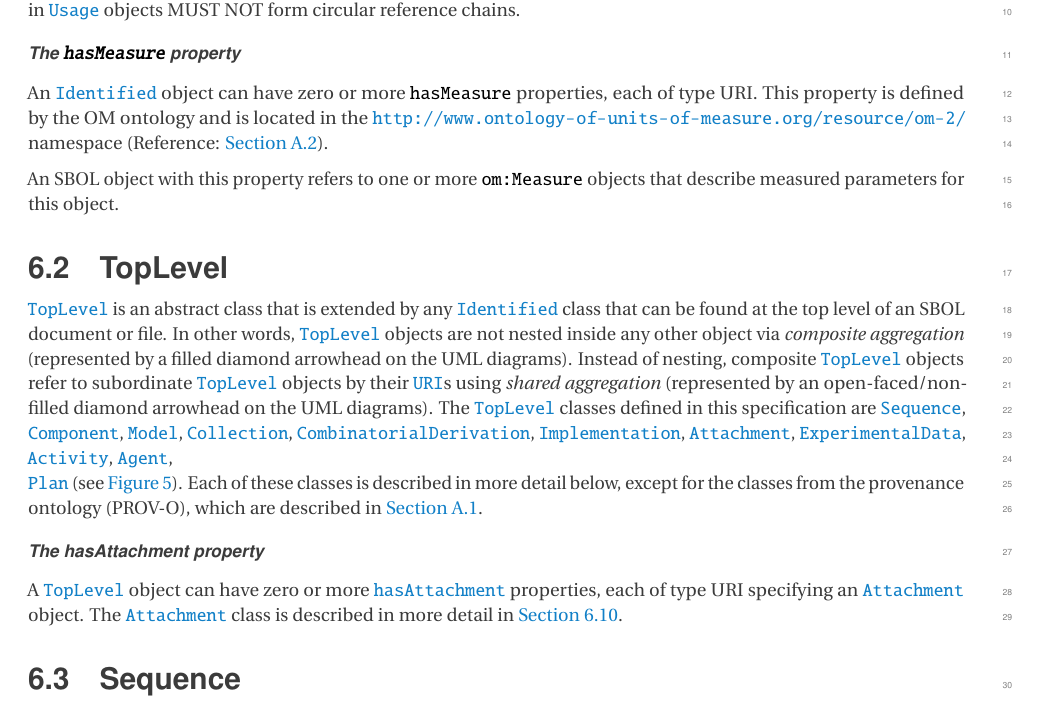
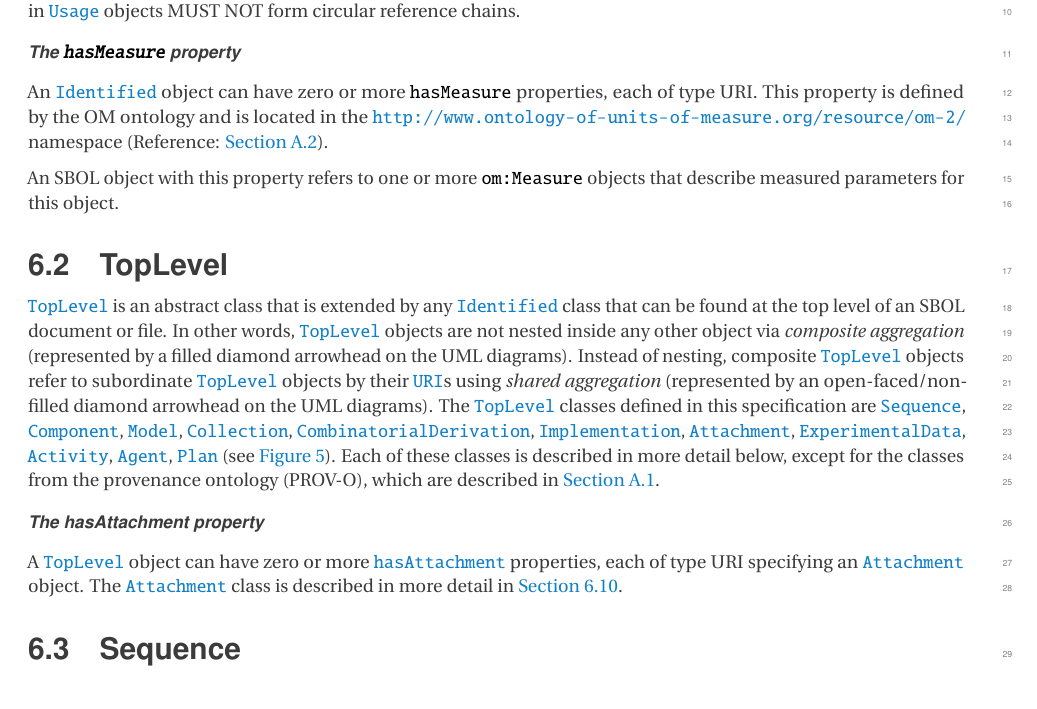
Before and after one commit to SynBioDex/SBOL-specification, a LaTeX document (sbol3.tex, which reads topLevel.tex): part of page 15 of 91, cut so that both start at the same text. Compiled offline with pdfLaTeX.

Commit message:
remove manually-added linebreak

```diff
--- a/topLevel.tex
+++ b/topLevel.tex
@@ -3,8 +3,8 @@
 \sbol{TopLevel} is an abstract class that is extended by any \sbol{Identified} class that can be found at the top level of an SBOL document or file.
 In other words, \sbol{TopLevel} objects are not nested inside any other object via \textit{composite aggregation} (represented by a filled diamond arrowhead on the UML diagrams).
 Instead of nesting, composite \sbol{TopLevel} objects refer to subordinate \sbol{TopLevel} objects by their \sbol{URI}s using \textit{shared aggregation} (represented by an open-faced/non-filled diamond arrowhead on the UML diagrams).
-The \sbol{TopLevel} classes defined in this specification are \sbol{Sequence}, \sbol{Component}, \sbol{Model}, \sbol{Collection}, \sbol{CombinatorialDerivation}, \sbol{Implementation}, \sbol{Attachment}, \sbol{ExperimentalData}, \prov{Activity}, \prov{Agent}, \\
-\prov{Plan} (see \ref{uml:toplevel}).  Each of these classes is described in more detail below, except for the classes from the provenance ontology (PROV-O), which are described in \ref{sec:provenance}.
+The \sbol{TopLevel} classes defined in this specification are \sbol{Sequence}, \sbol{Component}, \sbol{Model}, \sbol{Collection}, \sbol{CombinatorialDerivation}, \sbol{Implementation}, \sbol{Attachment}, \sbol{ExperimentalData}, \prov{Activity}, \prov{Agent}, \prov{Plan} (see \ref{uml:toplevel}).
+Each of these classes is described in more detail below, except for the classes from the provenance ontology (PROV-O), which are described in \ref{sec:provenance}.
 
 
 \begin{figure}[ht]
```
